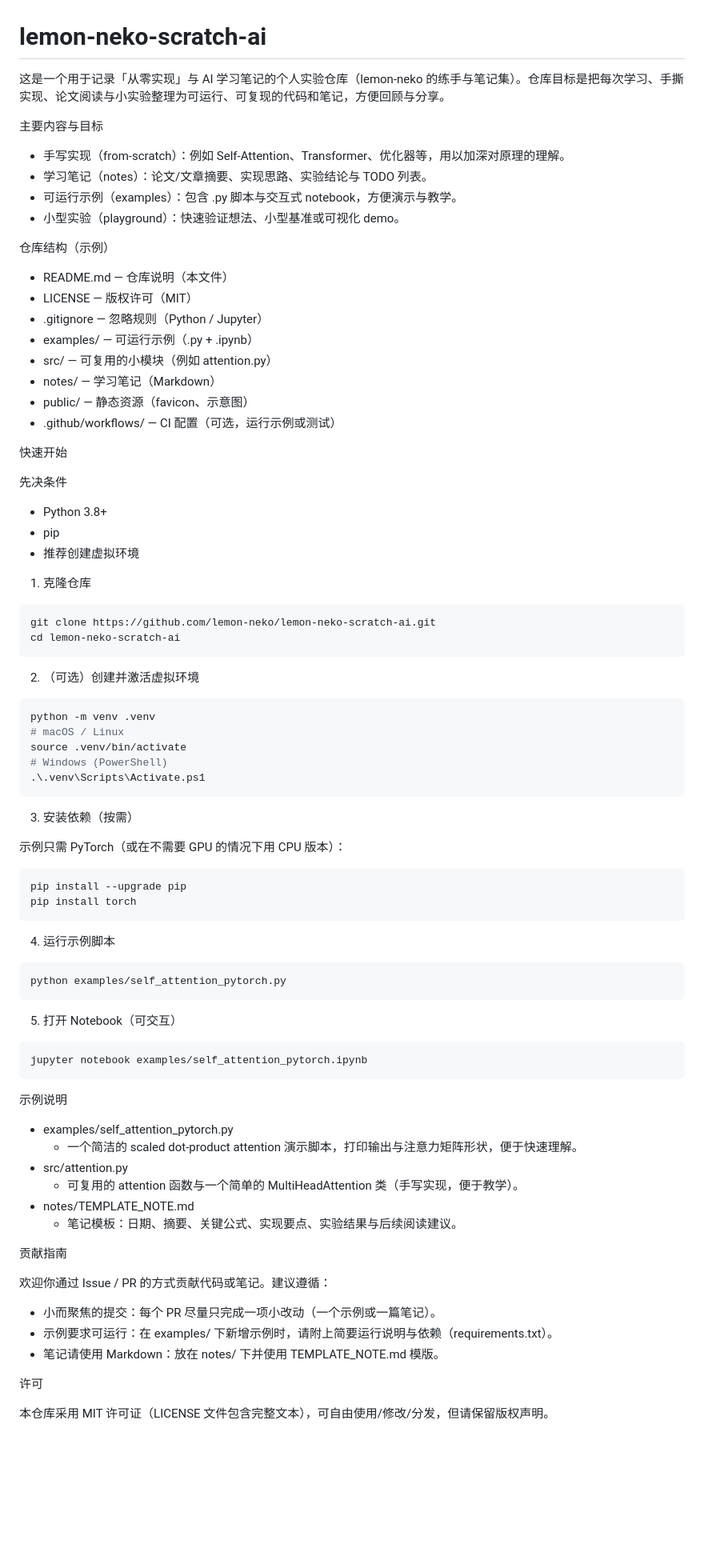
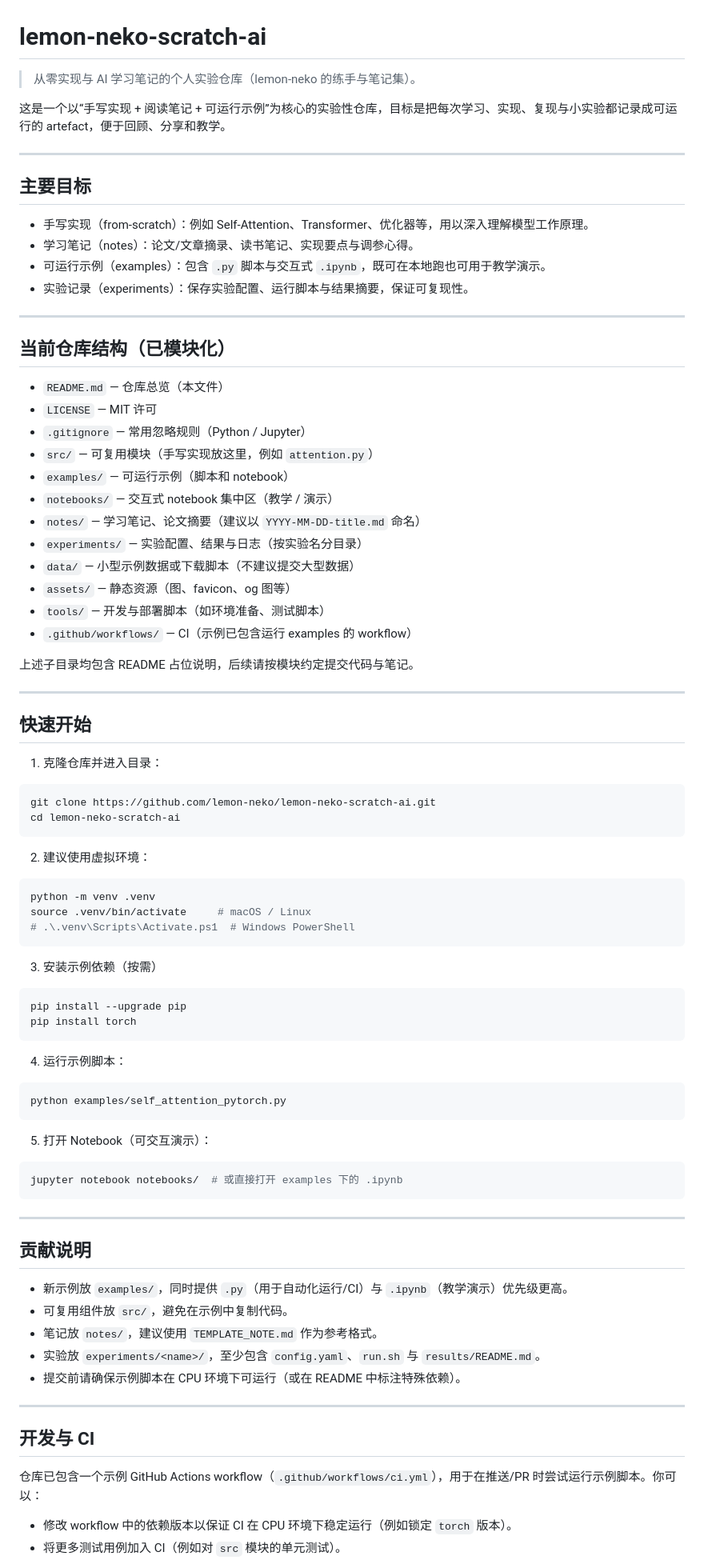
Before and after one commit to lemon-neko/lemon-neko-scratch-ai, a Markdown page: README.md, the part around one of its changes. Shown at 80% size. Rendered like a GitHub page; blank space fills up the shorter version.

Commit message:
Update README: add modular structure, quickstart, contrib, CI notes

````diff
--- a/README.md
+++ b/README.md
@@ -1,89 +1,91 @@
 # lemon-neko-scratch-ai
 
-这是一个用于记录「从零实现」与 AI 学习笔记的个人实验仓库（lemon-neko 的练手与笔记集）。仓库目标是把每次学习、手撕实现、论文阅读与小实验整理为可运行、可复现的代码和笔记，方便回顾与分享。
+> 从零实现与 AI 学习笔记的个人实验仓库（lemon-neko 的练手与笔记集）。
 
-主要内容与目标
+这是一个以“手写实现 + 阅读笔记 + 可运行示例”为核心的实验性仓库，目标是把每次学习、实现、复现与小实验都记录成可运行的 artefact，便于回顾、分享和教学。
 
-- 手写实现（from-scratch）：例如 Self-Attention、Transformer、优化器等，用以加深对原理的理解。
-- 学习笔记（notes）：论文/文章摘要、实现思路、实验结论与 TODO 列表。
-- 可运行示例（examples）：包含 .py 脚本与交互式 notebook，方便演示与教学。
-- 小型实验（playground）：快速验证想法、小型基准或可视化 demo。
+---
 
-仓库结构（示例）
+## 主要目标
 
-- README.md — 仓库说明（本文件）
-- LICENSE — 版权许可（MIT）
-- .gitignore — 忽略规则（Python / Jupyter）
-- examples/ — 可运行示例（.py + .ipynb）
-- src/ — 可复用的小模块（例如 attention.py）
-- notes/ — 学习笔记（Markdown）
-- public/ — 静态资源（favicon、示意图）
-- .github/workflows/ — CI 配置（可选，运行示例或测试）
+- 手写实现（from-scratch）：例如 Self-Attention、Transformer、优化器等，用以深入理解模型工作原理。
+- 学习笔记（notes）：论文/文章摘录、读书笔记、实现要点与调参心得。
+- 可运行示例（examples）：包含 `.py` 脚本与交互式 `.ipynb`，既可在本地跑也可用于教学演示。
+- 实验记录（experiments）：保存实验配置、运行脚本与结果摘要，保证可复现性。
 
-快速开始
+---
 
-先决条件
+## 当前仓库结构（已模块化）
 
-- Python 3.8+
-- pip
-- 推荐创建虚拟环境
+- `README.md` — 仓库总览（本文件）
+- `LICENSE` — MIT 许可
+- `.gitignore` — 常用忽略规则（Python / Jupyter）
+- `src/` — 可复用模块（手写实现放这里，例如 `attention.py`）
+- `examples/` — 可运行示例（脚本和 notebook）
+- `notebooks/` — 交互式 notebook 集中区（教学 / 演示）
+- `notes/` — 学习笔记、论文摘要（建议以 `YYYY-MM-DD-title.md` 命名）
+- `experiments/` — 实验配置、结果与日志（按实验名分目录）
+- `data/` — 小型示例数据或下载脚本（不建议提交大型数据）
+- `assets/` — 静态资源（图、favicon、og 图等）
+- `tools/` — 开发与部署脚本（如环境准备、测试脚本）
+- `.github/workflows/` — CI（示例已包含运行 examples 的 workflow）
 
-1. 克隆仓库
+上述子目录均包含 README 占位说明，后续请按模块约定提交代码与笔记。
+
+---
+
+## 快速开始
+
+1. 克隆仓库并进入目录：
 
 ```bash
 git clone https://github.com/lemon-neko/lemon-neko-scratch-ai.git
 cd lemon-neko-scratch-ai
 ```
 
-2. （可选）创建并激活虚拟环境
+2. 建议使用虚拟环境：
 
 ```bash
 python -m venv .venv
-# macOS / Linux
-source .venv/bin/activate
-# Windows (PowerShell)
-.\.venv\Scripts\Activate.ps1
+source .venv/bin/activate     # macOS / Linux
+# .\.venv\Scripts\Activate.ps1  # Windows PowerShell
 ```
 
-3. 安装依赖（按需）
-
-示例只需 PyTorch（或在不需要 GPU 的情况下用 CPU 版本）：
+3. 安装示例依赖（按需）
 
 ```bash
 pip install --upgrade pip
 pip install torch
 ```
 
-4. 运行示例脚本
+4. 运行示例脚本：
 
 ```bash
 python examples/self_attention_pytorch.py
 ```
 
-5. 打开 Notebook（可交互）
+5. 打开 Notebook（可交互演示）：
 
 ```bash
-jupyter notebook examples/self_attention_pytorch.ipynb
+jupyter notebook notebooks/  # 或直接打开 examples 下的 .ipynb
 ```
 
-示例说明
+---
 
-- examples/self_attention_pytorch.py
-  - 一个简洁的 scaled dot-product attention 演示脚本，打印输出与注意力矩阵形状，便于快速理解。
-- src/attention.py
-  - 可复用的 attention 函数与一个简单的 MultiHeadAttention 类（手写实现，便于教学）。
-- notes/TEMPLATE_NOTE.md
-  - 笔记模板：日期、摘要、关键公式、实现要点、实验结果与后续阅读建议。
+## 贡献说明
 
-贡献指南
+- 新示例放 `examples/`，同时提供 `.py`（用于自动化运行/CI）与 `.ipynb`（教学演示）优先级更高。
+- 可复用组件放 `src/`，避免在示例中复制代码。
+- 笔记放 `notes/`，建议使用 `TEMPLATE_NOTE.md` 作为参考格式。
+- 实验放 `experiments/<name>/`，至少包含 `config.yaml`、`run.sh` 与 `results/README.md`。
+- 提交前请确保示例脚本在 CPU 环境下可运行（或在 README 中标注特殊依赖）。
 
-欢迎你通过 Issue / PR 的方式贡献代码或笔记。建议遵循：
+---
 
-- 小而聚焦的提交：每个 PR 尽量只完成一项小改动（一个示例或一篇笔记）。
-- 示例要求可运行：在 examples/ 下新增示例时，请附上简要运行说明与依赖（requirements.txt）。
-- 笔记请使用 Markdown：放在 notes/ 下并使用 TEMPLATE_NOTE.md 模版。
+## 开发与 CI
 
-许可
+仓库已包含一个示例 GitHub Actions workflow（`.github/workflows/ci.yml`），用于在推送/PR 时尝试运行示例脚本。你可以：
 
-本仓库采用 MIT 许可证（LICENSE 文件包含完整文本），可自由使用/修改/分发，但请保留版权声明。
+- 修改 workflow 中的依赖版本以保证 CI 在 CPU 环境下稳定运行（例如锁定 `torch` 版本）。
+- 将更多测试用例加入 CI（例如对 `src` 模块的单元测试）。
 
````
Also changed, not shown: other parts of README.md (+16 -7 lines).
